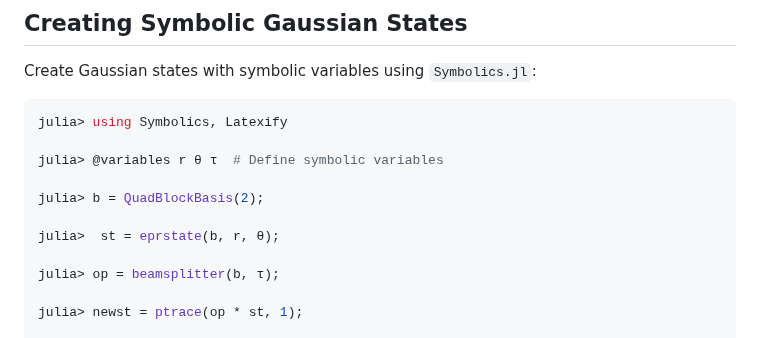
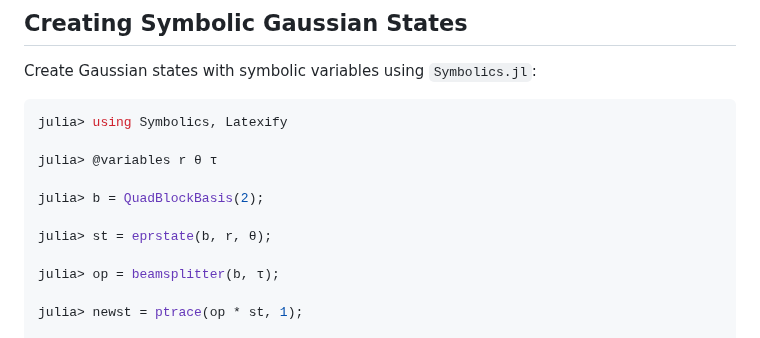
Before and after one commit to apkille/Gabs.jl, a Markdown page: docs/src/manual.md, the part around the change. GitHub-like rendering.

Commit message:
fix extra space

````diff
--- a/docs/src/manual.md
+++ b/docs/src/manual.md
@@ -507,11 +507,11 @@ Create Gaussian states with symbolic variables using `Symbolics.jl`:
 ```julia
 julia> using Symbolics, Latexify
 
-julia> @variables r θ τ  # Define symbolic variables
+julia> @variables r θ τ
 
 julia> b = QuadBlockBasis(2);
 
-julia>  st = eprstate(b, r, θ);
+julia> st = eprstate(b, r, θ);
 
 julia> op = beamsplitter(b, τ);
 
````
